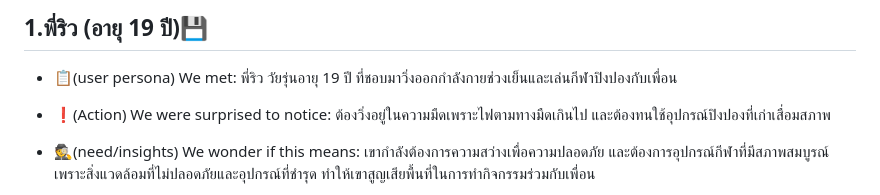
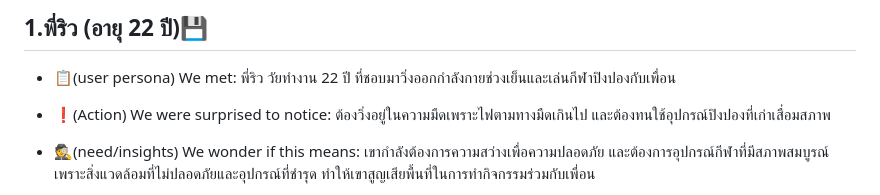
Before and after one commit to qottop/INT100-G1-03-rak_aj_siamkub_DT-Project, a Markdown page: define/pov.md, the part around the change. Drawn GitHub-style.

Commit message:
ThankRyuFix

```diff
--- a/define/pov.md
+++ b/define/pov.md
@@ -1,5 +1,5 @@
-## **1.พี่ริว (อายุ 19 ปี)**💾
-* 📋(user persona) We met: พี่ริว วัยรุ่นอายุ 19 ปี ที่ชอบมาวิ่งออกกำลังกายช่วงเย็นและเล่นกีฬาปิงปองกับเพื่อน
+## **1.พี่ริว (อายุ 22 ปี)**💾
+* 📋(user persona) We met: พี่ริว วัยทำงาน 22 ปี ที่ชอบมาวิ่งออกกำลังกายช่วงเย็นและเล่นกีฬาปิงปองกับเพื่อน
 
 * ❗(Action) We were surprised to notice: ต้องวิ่งอยู่ในความมืดเพราะไฟตามทางมืดเกินไป และต้องทนใช้อุปกรณ์ปิงปองที่เก่าเสื่อมสภาพ
 
```
